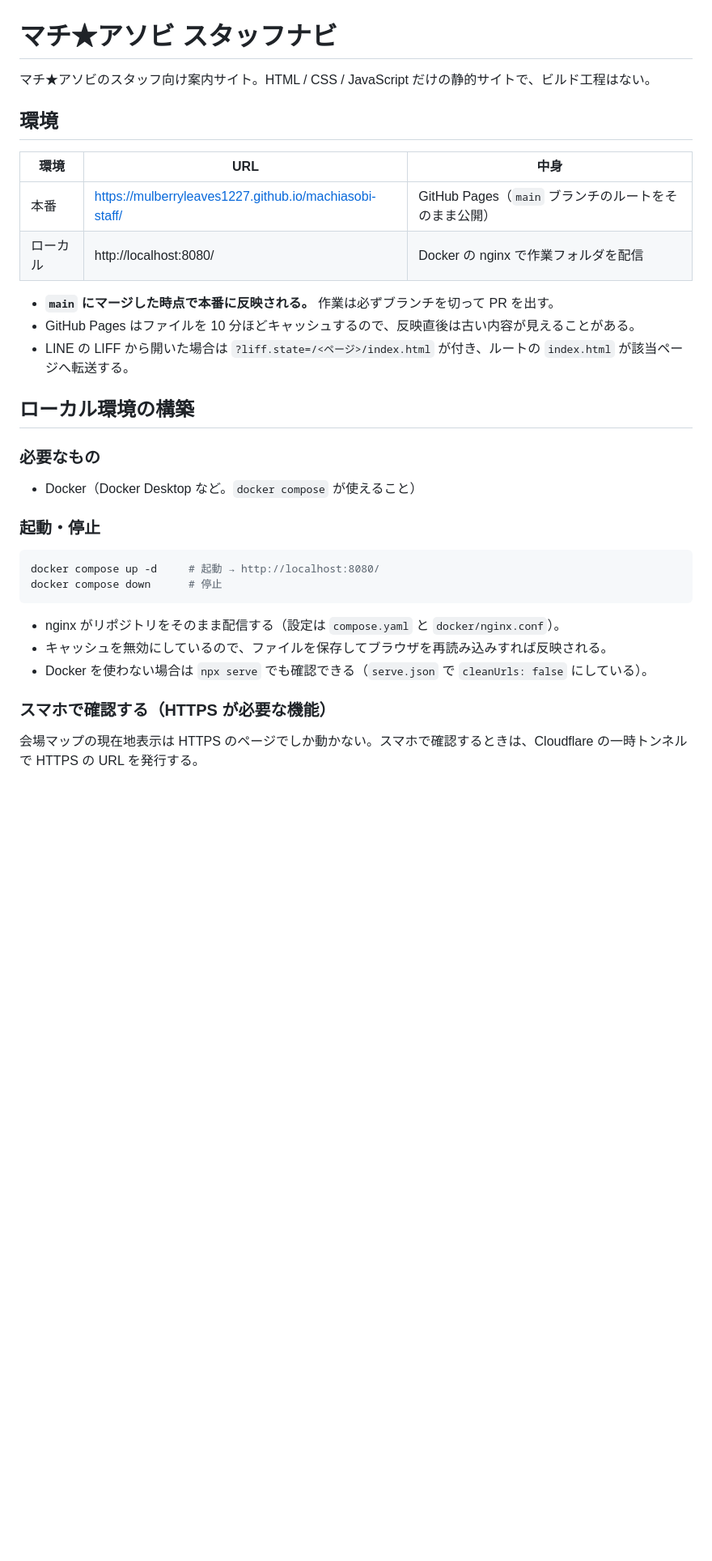
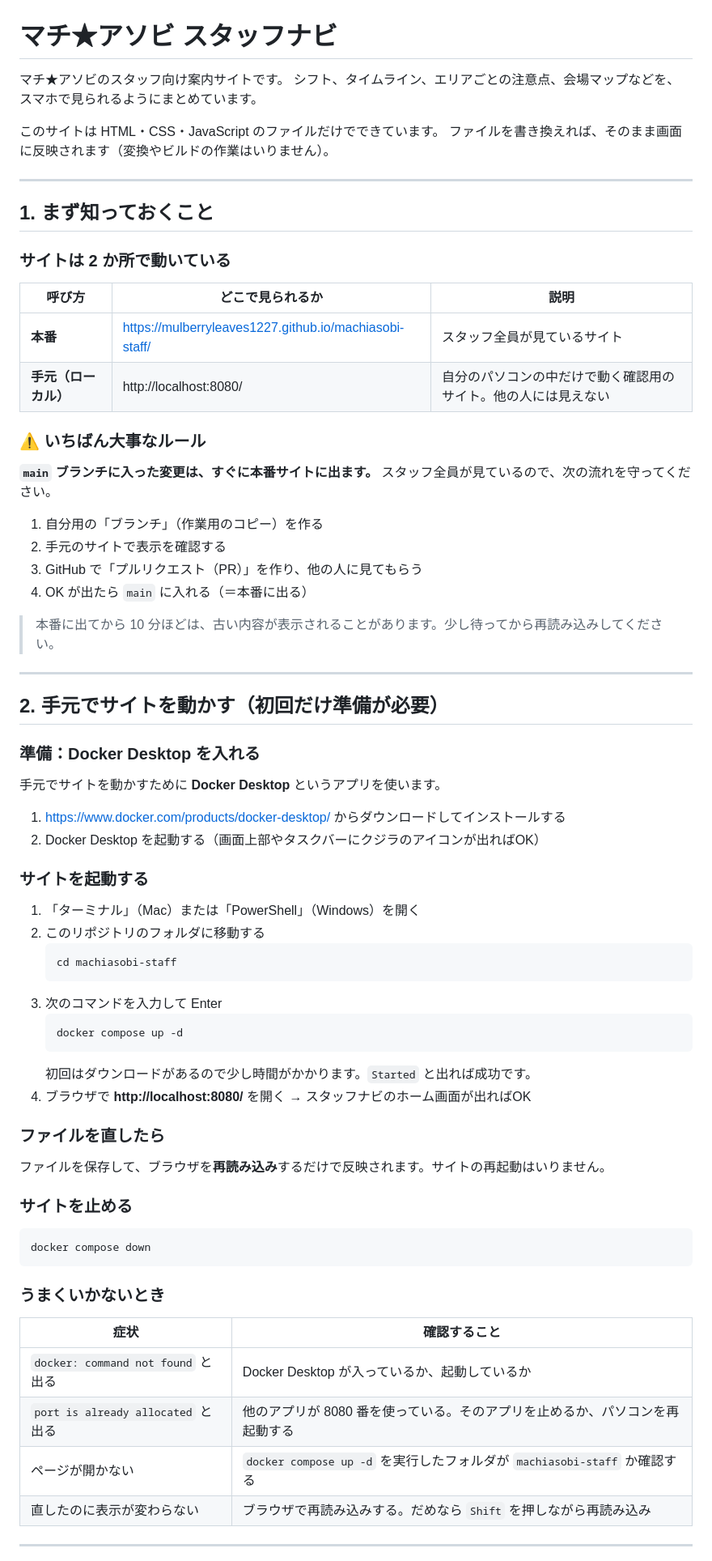
Before and after one commit to mulberryleaves1227/machiasobi-staff, a Markdown page: README.md, the part around one of its changes. Shown at 81% size. GitHub-like rendering; blank space fills up the shorter version.

````diff
--- a/README.md
+++ b/README.md
@@ -1,36 +1,77 @@
 # マチ★アソビ スタッフナビ
 
-マチ★アソビのスタッフ向け案内サイト。HTML / CSS / JavaScript だけの静的サイトで、ビルド工程はない。
+マチ★アソビのスタッフ向け案内サイトです。
+シフト、タイムライン、エリアごとの注意点、会場マップなどを、スマホで見られるようにまとめています。
 
-## 環境
+このサイトは HTML・CSS・JavaScript のファイルだけでできています。
+ファイルを書き換えれば、そのまま画面に反映されます（変換やビルドの作業はいりません）。
 
-| 環境 | URL | 中身 |
+---
+
+## 1. まず知っておくこと
+
+### サイトは 2 か所で動いている
+
+| 呼び方 | どこで見られるか | 説明 |
 |---|---|---|
-| 本番 | https://mulberryleaves1227.github.io/machiasobi-staff/ | GitHub Pages（`main` ブランチのルートをそのまま公開） |
-| ローカル | http://localhost:8080/ | Docker の nginx で作業フォルダを配信 |
+| **本番** | https://mulberryleaves1227.github.io/machiasobi-staff/ | スタッフ全員が見ているサイト |
+| **手元（ローカル）** | http://localhost:8080/ | 自分のパソコンの中だけで動く確認用のサイト。他の人には見えない |
 
-- **`main` にマージした時点で本番に反映される。** 作業は必ずブランチを切って PR を出す。
-- GitHub Pages はファイルを 10 分ほどキャッシュするので、反映直後は古い内容が見えることがある。
-- LINE の LIFF から開いた場合は `?liff.state=/<ページ>/index.html` が付き、ルートの `index.html` が該当ページへ転送する。
+### ⚠️ いちばん大事なルール
 
-## ローカル環境の構築
+**`main` ブランチに入った変更は、すぐに本番サイトに出ます。**
+スタッフ全員が見ているので、次の流れを守ってください。
 
-### 必要なもの
+1. 自分用の「ブランチ」（作業用のコピー）を作る
+2. 手元のサイトで表示を確認する
+3. GitHub で「プルリクエスト（PR）」を作り、他の人に見てもらう
+4. OK が出たら `main` に入れる（＝本番に出る）
 
-- Docker（Docker Desktop など。`docker compose` が使えること）
+> 本番に出てから 10 分ほどは、古い内容が表示されることがあります。少し待ってから再読み込みしてください。
 
-### 起動・停止
+---
+
+## 2. 手元でサイトを動かす（初回だけ準備が必要）
+
+### 準備：Docker Desktop を入れる
+
+手元でサイトを動かすために **Docker Desktop** というアプリを使います。
+
+1. https://www.docker.com/products/docker-desktop/ からダウンロードしてインストールする
+2. Docker Desktop を起動する（画面上部やタスクバーにクジラのアイコンが出ればOK）
+
+### サイトを起動する
+
+1. 「ターミナル」（Mac）または「PowerShell」（Windows）を開く
+2. このリポジトリのフォルダに移動する
+   ```sh
+   cd machiasobi-staff
+   ```
+3. 次のコマンドを入力して Enter
+   ```sh
+   docker compose up -d
+   ```
+   初回はダウンロードがあるので少し時間がかかります。`Started` と出れば成功です。
+4. ブラウザで **http://localhost:8080/** を開く → スタッフナビのホーム画面が出ればOK
+
+### ファイルを直したら
+
+ファイルを保存して、ブラウザを**再読み込み**するだけで反映されます。サイトの再起動はいりません。
+
+### サイトを止める
 
 ```sh
-docker compose up -d     # 起動 → http://localhost:8080/
-docker compose down      # 停止
+docker compose down
 ```
 
-- nginx がリポジトリをそのまま配信する（設定は `compose.yaml` と `docker/nginx.conf`）。
-- キャッシュを無効にしているので、ファイルを保存してブラウザを再読み込みすれば反映される。
-- Docker を使わない場合は `npx serve` でも確認できる（`serve.json` で `cleanUrls: false` にしている）。
+### うまくいかないとき
 
-### スマホで確認する（HTTPS が必要な機能）
+| 症状 | 確認すること |
+|---|---|
+| `docker: command not found` と出る | Docker Desktop が入っているか、起動しているか |
+| `port is already allocated` と出る | 他のアプリが 8080 番を使っている。そのアプリを止めるか、パソコンを再起動する |
+| ページが開かない | `docker compose up -d` を実行したフォルダが `machiasobi-staff` か確認する |
+| 直したのに表示が変わらない | ブラウザで再読み込みする。だめなら `Shift` を押しながら再読み込み |
 
-会場マップの現在地表示は HTTPS のページでしか動かない。スマホで確認するときは、Cloudflare の一時トンネルで HTTPS の URL を発行する。
+---
 
````
Also changed, not shown: other parts of README.md (+114 -55 lines).
